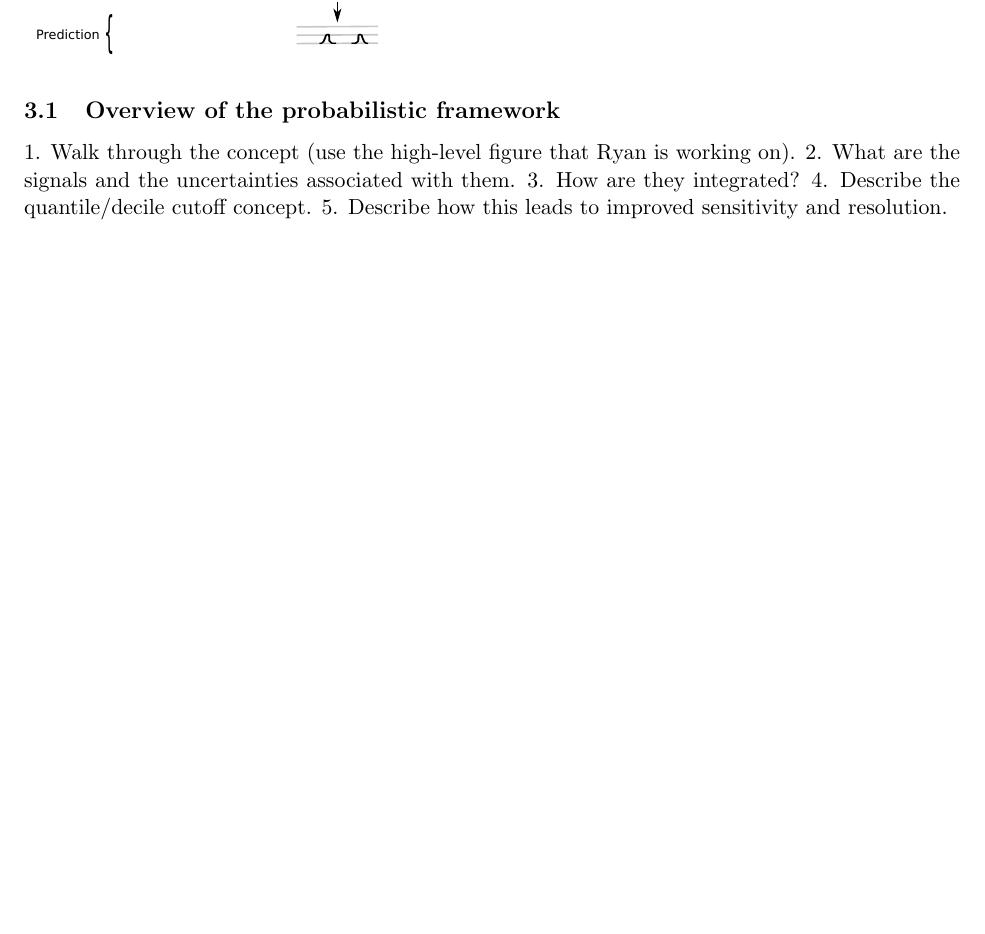
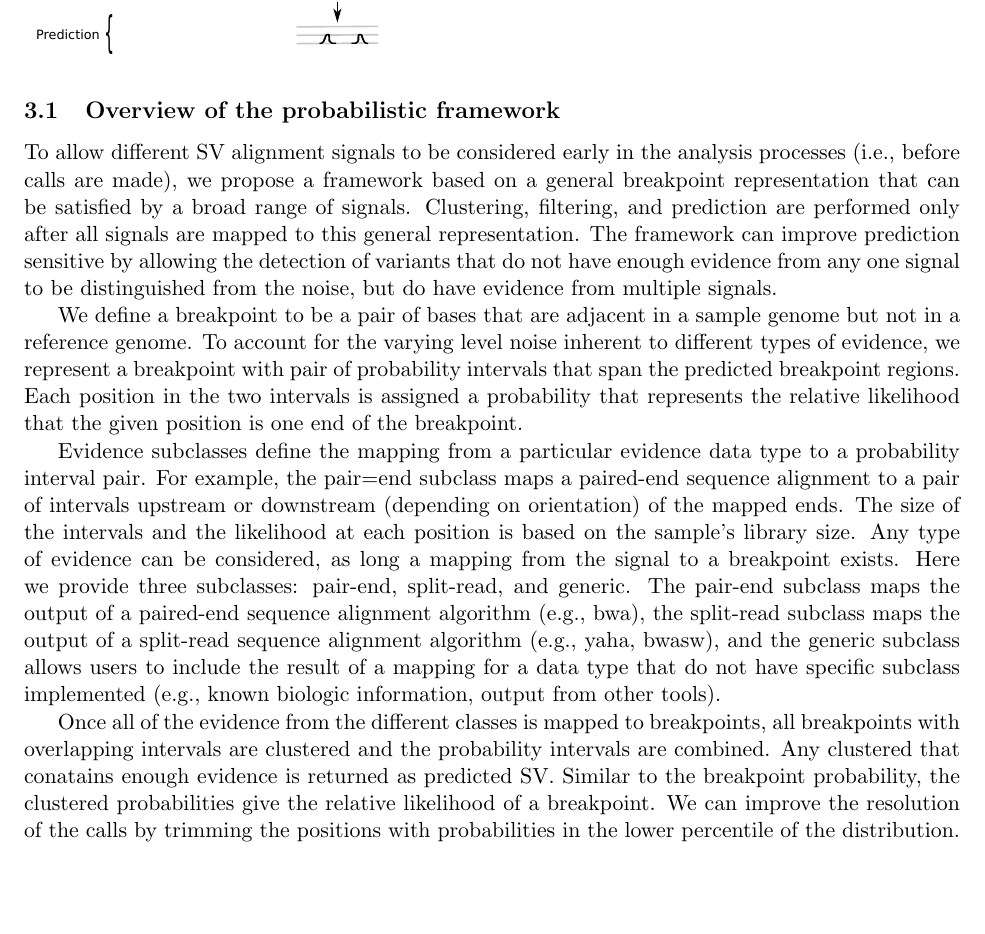
Before and after one commit to arq5x/lumpy_paper, a LaTeX document (recomb.tex): part of page 2 of 11 before the commit and part of page 2 of 12 after it, cut so that both start at the same text, the shorter picture padded with empty space. Compiled offline with pdfLaTeX.

Commit message:
added overview

```diff
--- a/recomb.tex
+++ b/recomb.tex
@@ -74,11 +74,50 @@ predicted SV breakpoint region.
 \textbf{Elaborate}
 
 \subsection{Overview of the probabilistic framework}
-1. Walk through the concept (use the high-level figure that Ryan is working on).
-2. What are the signals and the uncertainties associated with them.
-3. How are they integrated?
-4. Describe the quantile/decile cutoff concept.
-5. Describe how this leads to improved sensitivity and resolution.
+%1. Walk through the concept (use the high-level figure that Ryan is working on).
+%2. What are the signals and the uncertainties associated with them.
+%3. How are they integrated?
+%4. Describe the quantile/decile cutoff concept.
+%5. Describe how this leads to improved sensitivity and resolution.
+
+To allow different SV alignment signals to be considered early in the analysis
+processes (i.e., before calls are made), we propose a framework based on a
+general breakpoint representation that can be satisfied by a broad range of
+signals.  Clustering, filtering, and prediction are performed only after all
+signals are mapped to this general representation.  The framework can improve
+prediction sensitive by allowing the detection of variants that do not have
+enough evidence from any one signal to be distinguished from the noise, but do
+have evidence from multiple signals.
+
+We define a breakpoint to be a pair of bases that are adjacent in a sample
+genome but not in a reference genome.  To account for the varying level noise
+inherent to different types of evidence, we represent a breakpoint with pair of
+probability intervals that span the predicted breakpoint regions.  Each position
+in the two intervals is assigned a probability that represents the relative
+likelihood that the given position is one end of the breakpoint.
+
+Evidence subclasses define the mapping from a particular evidence data type to a
+probability interval pair.  For example, the pair=end subclass maps a paired-end
+sequence alignment to a pair of intervals upstream or downstream (depending on
+orientation) of the mapped ends.  The size of the intervals and the likelihood
+at each position is based on the sample's library size.  Any type of evidence
+can be considered, as long a mapping from the signal to a breakpoint exists.
+Here we provide three subclasses: pair-end, split-read, and generic.  The
+pair-end subclass maps the output of a paired-end sequence alignment algorithm
+(e.g., bwa), the split-read subclass maps the output of a split-read sequence
+alignment algorithm (e.g., yaha, bwasw), and the generic subclass allows users
+to include the result of a mapping for a data type that do not have specific
+subclass implemented (e.g., known biologic information, output from other
+tools).
+
+Once all of the evidence from the different classes is mapped to breakpoints,
+all breakpoints with overlapping intervals are clustered and the probability
+intervals are combined.  Any clustered that conatains enough evidence is
+returned as predicted SV.  Similar to the breakpoint probability, the clustered
+probabilities give the relative likelihood of a breakpoint.  We can improve the
+resolution of the calls by trimming the positions with probabilities in the
+lower percentile of the distribution.
+
 
 \begin{figure}
 \includegraphics{Workflow.eps}
```
Also changed, not shown: recomb.tex (2 more changed lines).
